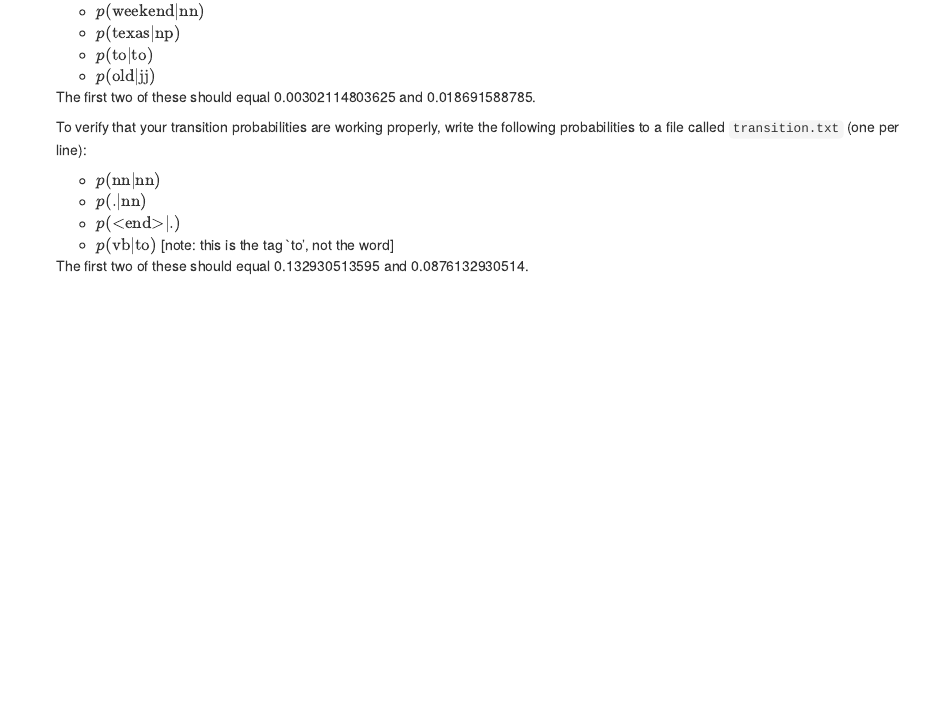
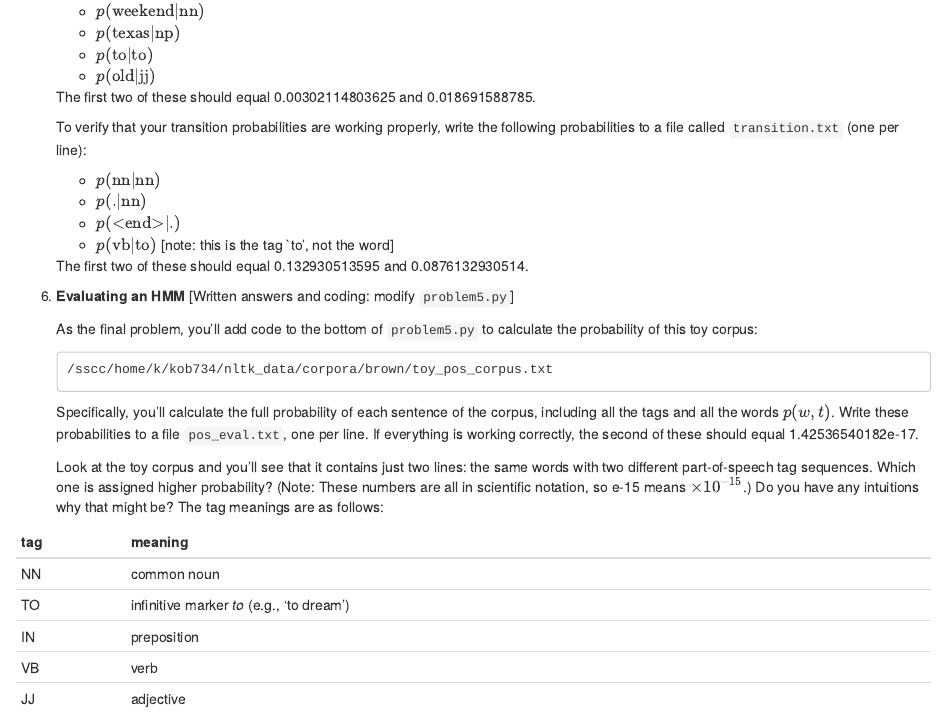
Before and after one commit to kbicknell/ling334spring2015, an R Markdown document (hw/hw3.Rmd): the page in a window 1100 px wide, from 3970 px down. The pictures show the output file hw/hw3.html that the author committed with the source, opened offline.

Commit message:
add hw3 final question

```diff
--- a/hw/hw3.Rmd
+++ b/hw/hw3.Rmd
@@ -159,3 +159,22 @@ counts. You'll update the emission probability counts matrix with the current wo
     * $p(\mbox{vb}|\mbox{to})$ [note: this is the tag `to', not the word]
 
     The first two of these should equal 0.132930513595 and 0.0876132930514.
+
+6. **Evaluating an HMM** [Written answers and coding: modify `problem5.py`]
+
+    As the final problem, you'll add code to the bottom of `problem5.py` to calculate the probability of this toy corpus:
+
+        /sscc/home/k/kob734/nltk_data/corpora/brown/toy_pos_corpus.txt
+
+    Specifically, you'll calculate the full probability of each sentence of the corpus, including all the tags and all the words $p(w, t)$. Write these probabilities to a file `pos_eval.txt`, one per line. If everything is working correctly, the second of these should equal 1.42536540182e-17.
+
+    Look at the toy corpus and you'll see that it contains just two lines: the same words with two different part-of-speech tag sequences. Which one is assigned higher probability? (Note: These numbers are all in scientific notation, so e-15 means $\times 10^{-15}$.) Do you have any
+intuitions why that might be? The tag meanings are as follows:
+
+  tag | meaning
+  --- | -------
+  NN  | common noun
+  TO  | infinitive marker _to_ (e.g., 'to dream')
+  IN  | preposition
+  VB  | verb
+  JJ  | adjective
```
Also changed, not shown: hw/hw3.html.
